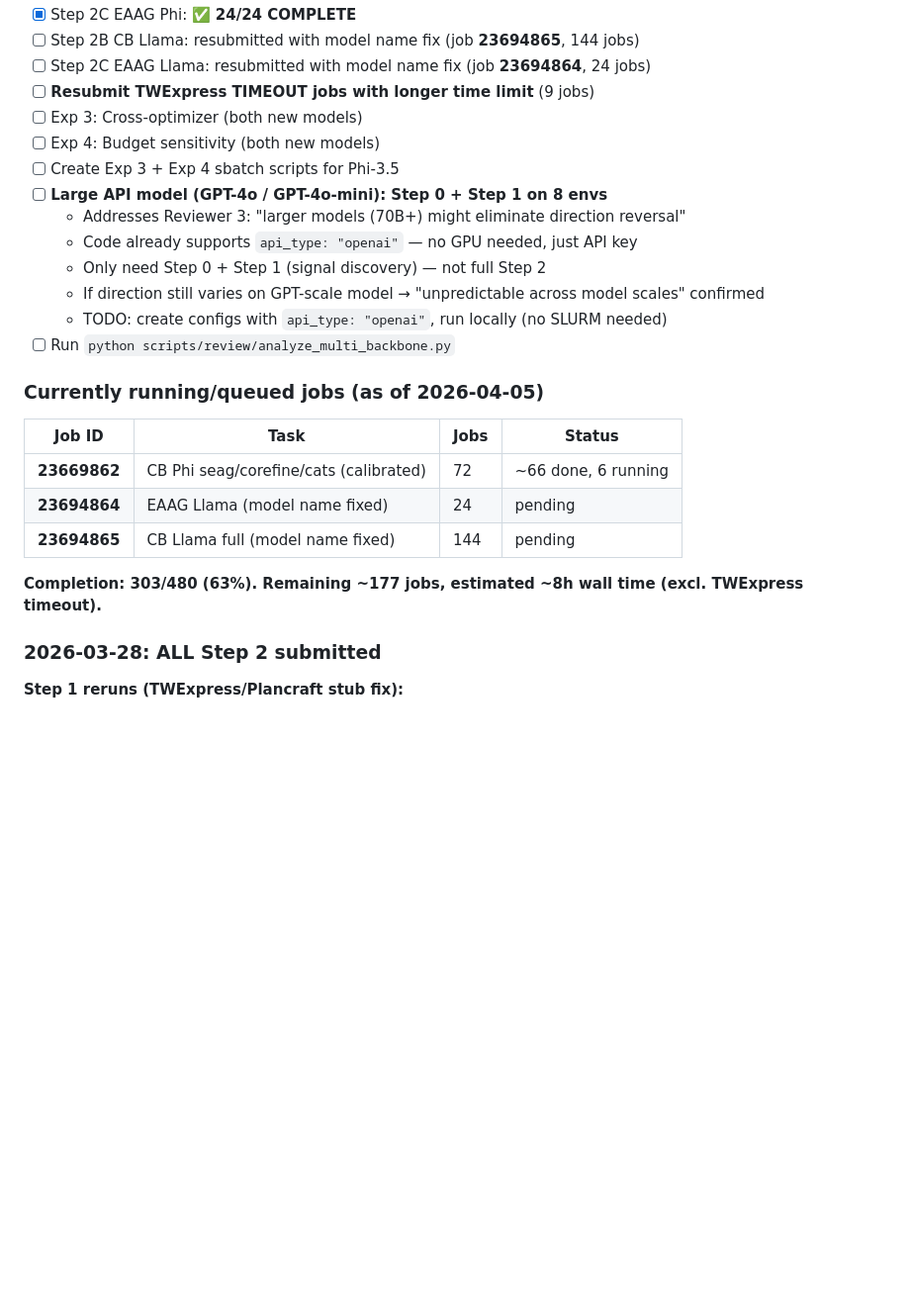
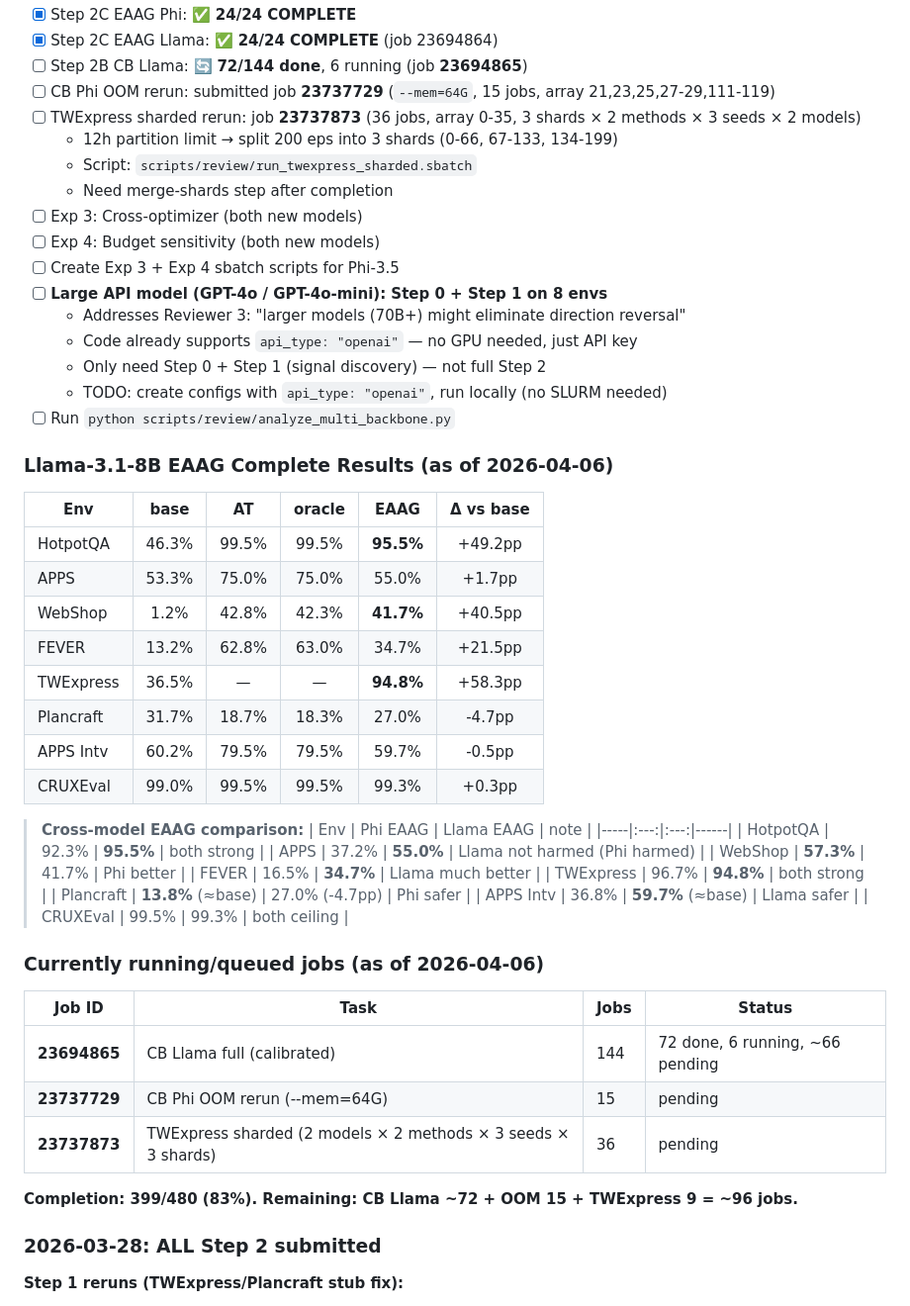
Before and after one commit to zimiingli/planning, a Markdown page: review/multi_backbone_experiment_plan.md, the part around one of its changes. Shown at 99% size. Drawn GitHub-style; blank space fills up the shorter version.

```diff
--- a/review/multi_backbone_experiment_plan.md
+++ b/review/multi_backbone_experiment_plan.md
@@ -639,7 +623,11 @@ results/review/
 - [x] Step 2C EAAG Phi: ✅ **24/24 COMPLETE**
-- [ ] Step 2B CB Llama: resubmitted with model name fix (job **23694865**, 144 jobs)
-- [ ] Step 2C EAAG Llama: resubmitted with model name fix (job **23694864**, 24 jobs)
-- [ ] **Resubmit TWExpress TIMEOUT jobs with longer time limit** (9 jobs)
+- [x] Step 2C EAAG Llama: ✅ **24/24 COMPLETE** (job 23694864)
+- [ ] Step 2B CB Llama: 🔄 **72/144 done**, 6 running (job **23694865**)
+- [ ] CB Phi OOM rerun: submitted job **23737729** (`--mem=64G`, 15 jobs, array 21,23,25,27-29,111-119)
+- [ ] TWExpress sharded rerun: job **23737873** (36 jobs, array 0-35, 3 shards × 2 methods × 3 seeds × 2 models)
+  - 12h partition limit → split 200 eps into 3 shards (0-66, 67-133, 134-199)
+  - Script: `scripts/review/run_twexpress_sharded.sbatch`
+  - Need merge-shards step after completion
 - [ ] Exp 3: Cross-optimizer (both new models)
 - [ ] Exp 4: Budget sensitivity (both new models)
 - [ ] Create Exp 3 + Exp 4 sbatch scripts for Phi-3.5
@@ -647,19 +635,43 @@ results/review/
   - Addresses Reviewer 3: "larger models (70B+) might eliminate direction reversal"
   - Code already supports `api_type: "openai"` — no GPU needed, just API key
   - Only need Step 0 + Step 1 (signal discovery) — not full Step 2
-  - If direction still varies on GPT-scale model → "unpredictable across model scales" confirmed
   - TODO: create configs with `api_type: "openai"`, run locally (no SLURM needed)
 - [ ] Run `python scripts/review/analyze_multi_backbone.py`
 
-### Currently running/queued jobs (as of 2026-04-05)
+### Llama-3.1-8B EAAG Complete Results (as of 2026-04-06)
+
+| Env | base | AT | oracle | **EAAG** | Δ vs base |
+|-----|:---:|:---:|:---:|:---:|:---:|
+| HotpotQA | 46.3% | 99.5% | 99.5% | **95.5%** | +49.2pp |
+| APPS | 53.3% | 75.0% | 75.0% | 55.0% | +1.7pp |
+| WebShop | 1.2% | 42.8% | 42.3% | **41.7%** | +40.5pp |
+| FEVER | 13.2% | 62.8% | 63.0% | 34.7% | +21.5pp |
+| TWExpress | 36.5% | — | — | **94.8%** | +58.3pp |
+| Plancraft | 31.7% | 18.7% | 18.3% | 27.0% | -4.7pp |
+| APPS Intv | 60.2% | 79.5% | 79.5% | 59.7% | -0.5pp |
+| CRUXEval | 99.0% | 99.5% | 99.5% | 99.3% | +0.3pp |
+
+> **Cross-model EAAG comparison:**
+> | Env | Phi EAAG | Llama EAAG | note |
+> |-----|:---:|:---:|------|
+> | HotpotQA | 92.3% | **95.5%** | both strong |
+> | APPS | 37.2% | **55.0%** | Llama not harmed (Phi harmed) |
+> | WebShop | **57.3%** | 41.7% | Phi better |
+> | FEVER | 16.5% | **34.7%** | Llama much better |
+> | TWExpress | 96.7% | **94.8%** | both strong |
+> | Plancraft | **13.8%** (≈base) | 27.0% (-4.7pp) | Phi safer |
+> | APPS Intv | 36.8% | **59.7%** (≈base) | Llama safer |
+> | CRUXEval | 99.5% | 99.3% | both ceiling |
+
+### Currently running/queued jobs (as of 2026-04-06)
 
 | Job ID | Task | Jobs | Status |
 |--------|------|------|--------|
-| **23669862** | CB Phi seag/corefine/cats (calibrated) | 72 | ~66 done, 6 running |
-| **23694864** | EAAG Llama (model name fixed) | 24 | pending |
-| **23694865** | CB Llama full (model name fixed) | 144 | pending |
+| **23694865** | CB Llama full (calibrated) | 144 | 72 done, 6 running, ~66 pending |
+| **23737729** | CB Phi OOM rerun (--mem=64G) | 15 | pending |
+| **23737873** | TWExpress sharded (2 models × 2 methods × 3 seeds × 3 shards) | 36 | pending |
 
-**Completion: 303/480 (63%). Remaining ~177 jobs, estimated ~8h wall time (excl. TWExpress timeout).**
+**Completion: 399/480 (83%). Remaining: CB Llama ~72 + OOM 15 + TWExpress 9 = ~96 jobs.**
 
 ### 2026-03-28: ALL Step 2 submitted
 
```
Also changed, not shown: other parts of review/multi_backbone_experiment_plan.md (+17 -33 lines).
